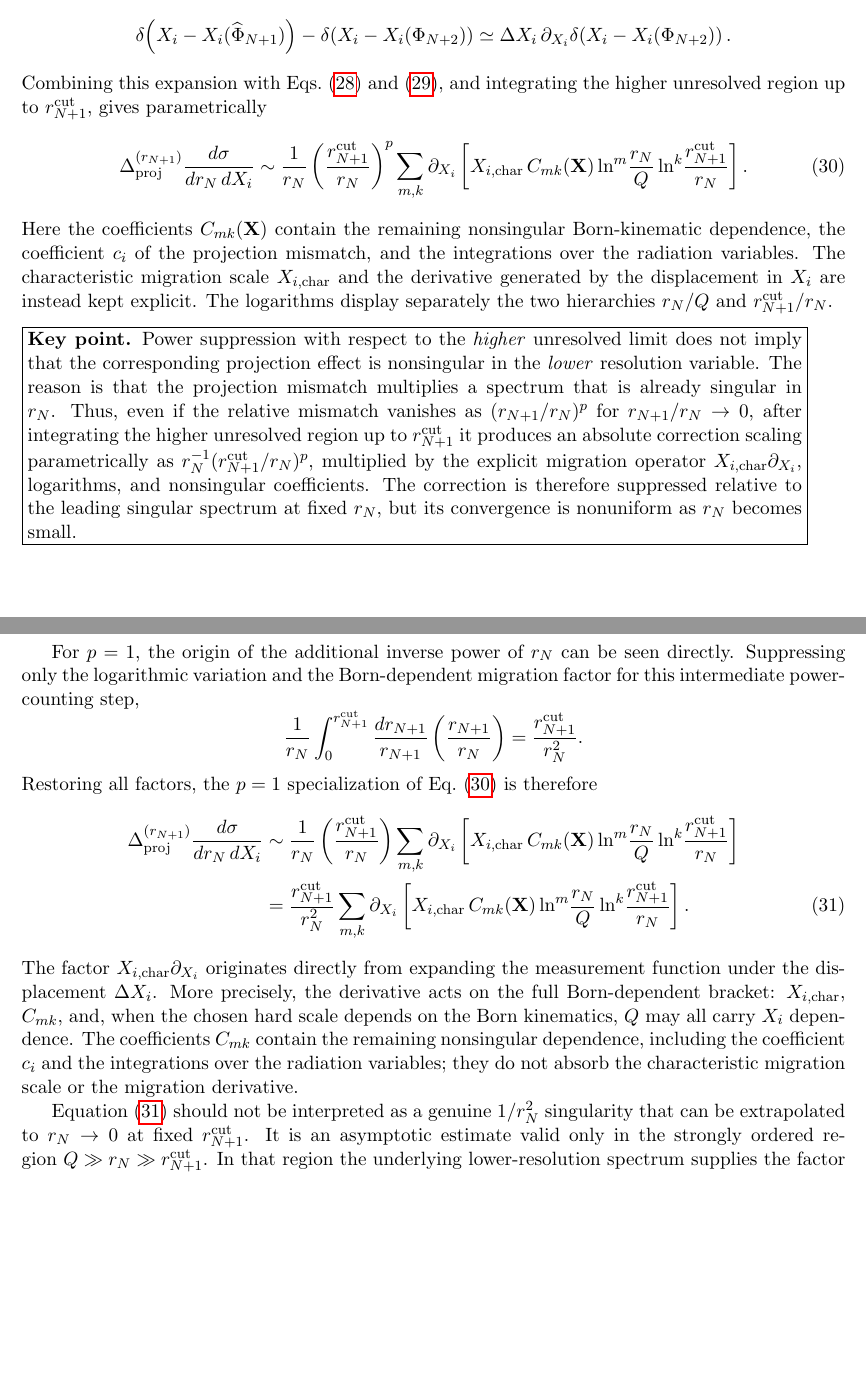
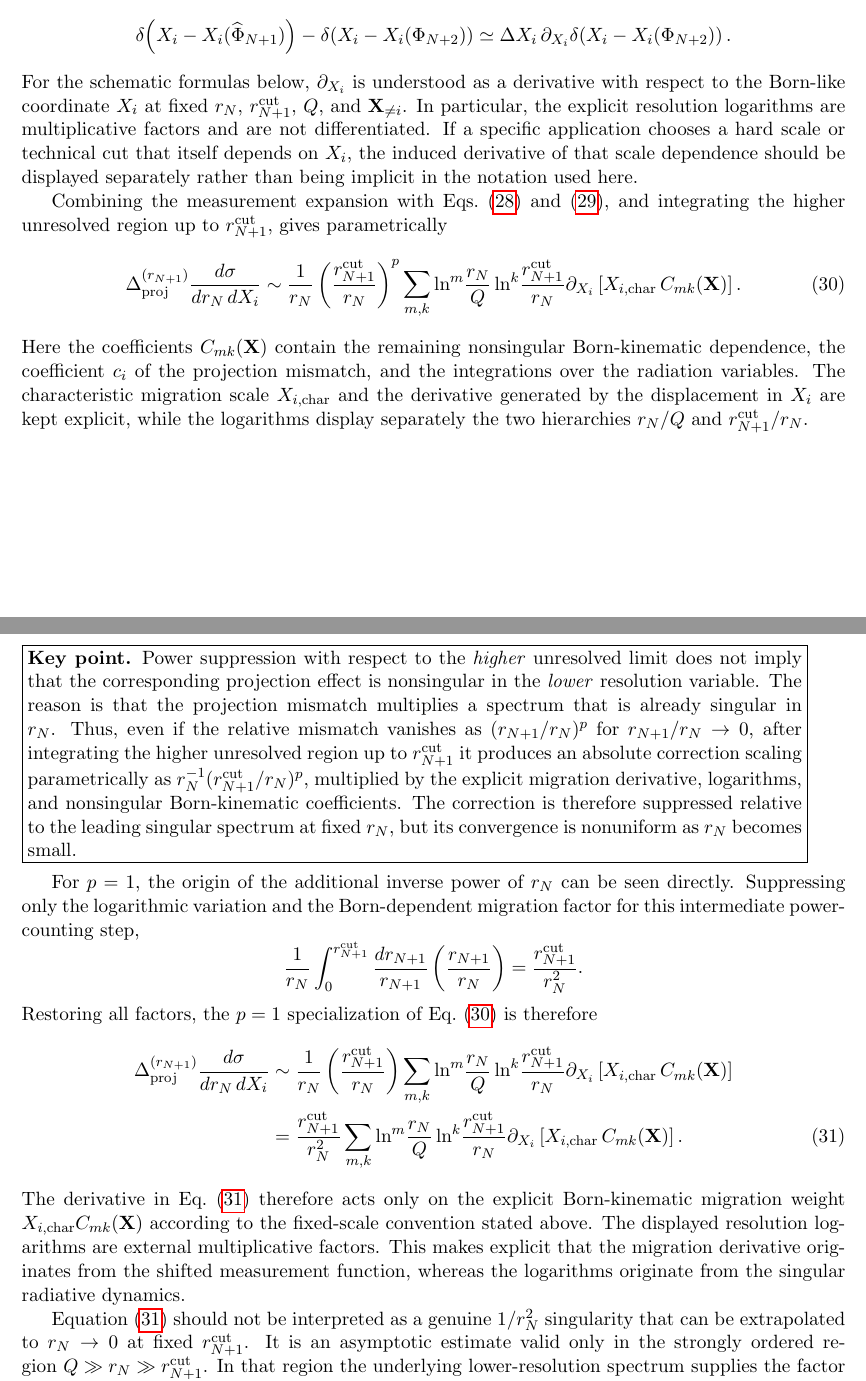
Before and after one commit to alioli/Geneva-Event-Definition, a LaTeX document (main.tex): two parts of pages 7 and 8 of 28 before the commit and two parts of pages 7 and 8 of 29 after it, joined at a grey line, cut so that both start at the same text, the shorter picture padded with empty space. Compiled offline with pdfLaTeX.

Commit message:
Clarify Xi derivative notation in projection formulas

```diff
--- a/main.tex
+++ b/main.tex
@@ -460,8 +460,15 @@ The origin of the migration derivative can be seen directly by expanding the mea
 \Delta X_i\,\partial_{X_i}
 \delta\!\left(X_i-X_i(\Ph_{N+2})\right).
 \]
-Combining this expansion with Eqs.~\eqref{eq:double-singular} and \eqref{eq:delta-x-scaling}, and integrating
-the higher unresolved region up to \(\rnp^{\cut}\), gives parametrically
+For the schematic formulas below, \(\partial_{X_i}\) is understood as a derivative with respect to the
+Born-like coordinate \(X_i\) at fixed \(\rn\), \(\rnp^{\cut}\), \(Q\), and \(\mathbf X_{\neq i}\).
+In particular, the explicit resolution logarithms are multiplicative factors and are not differentiated.
+If a specific application chooses a hard scale or technical cut that itself depends on \(X_i\), the induced
+derivative of that scale dependence should be displayed separately rather than being implicit in the
+notation used here.
+
+Combining the measurement expansion with Eqs.~\eqref{eq:double-singular} and \eqref{eq:delta-x-scaling}, and
+integrating the higher unresolved region up to \(\rnp^{\cut}\), gives parametrically
 \begin{equation}
 \Delta_{\rm proj}^{(\rnp)}
 \frac{d\sigma}{d\rn\,dX_i}
@@ -469,19 +476,19 @@ the higher unresolved region up to \(\rnp^{\cut}\), gives parametrically
 \frac{1}{\rn}
 \left(\frac{\rnp^{\cut}}{\rn}\right)^p
 \sum_{m,k}
+\ln^m\!\frac{\rn}{Q}
+\ln^k\!\frac{\rnp^{\cut}}{\rn}
 \partial_{X_i}
 \left[
 X_{i,\rm char}\,
 C_{mk}(\mathbf X)
-\ln^m\!\frac{\rn}{Q}
-\ln^k\!\frac{\rnp^{\cut}}{\rn}
 \right].
 \label{eq:rnp-contamination-rn}
 \end{equation}
 Here the coefficients \(C_{mk}(\mathbf X)\) contain the remaining nonsingular Born-kinematic dependence,
 the coefficient \(c_i\) of the projection mismatch, and the integrations over the radiation variables.
 The characteristic migration scale \(X_{i,\rm char}\) and the derivative generated by the displacement in
-\(X_i\) are instead kept explicit. The logarithms display separately the two hierarchies \(\rn/Q\) and
+\(X_i\) are kept explicit, while the logarithms display separately the two hierarchies \(\rn/Q\) and
 \(\rnp^{\cut}/\rn\).
 
 \medskip
@@ -495,8 +502,8 @@ The reason is that the projection mismatch multiplies a spectrum that is already
 \(\rn\). Thus, even if the relative mismatch vanishes as
 \((\rnp/\rn)^p\) for \(\rnp/\rn\to0\), after integrating the higher unresolved region up to
 \(\rnp^{\cut}\) it produces an absolute correction scaling parametrically as
-\(\rn^{-1}(\rnp^{\cut}/\rn)^p\), multiplied by the explicit migration operator
-\(X_{i,\rm char}\partial_{X_i}\), logarithms, and nonsingular coefficients.
+\(\rn^{-1}(\rnp^{\cut}/\rn)^p\), multiplied by the explicit migration derivative, logarithms, and
+nonsingular Born-kinematic coefficients.
 The correction is therefore suppressed relative to the leading singular spectrum at fixed
 \(\rn\), but its convergence is nonuniform as \(\rn\) becomes small.
 }%
@@ -521,32 +528,31 @@ Restoring all factors, the \(p=1\) specialization of Eq.~\eqref{eq:rnp-contamina
 \frac{1}{\rn}
 \left(\frac{\rnp^{\cut}}{\rn}\right)
 \sum_{m,k}
+\ln^m\!\frac{\rn}{Q}
+\ln^k\!\frac{\rnp^{\cut}}{\rn}
 \partial_{X_i}
 \left[
 X_{i,\rm char}\,
 C_{mk}(\mathbf X)
-\ln^m\!\frac{\rn}{Q}
-\ln^k\!\frac{\rnp^{\cut}}{\rn}
 \right]
 \nonumber\\
 &=
 \frac{\rnp^{\cut}}{\rn^2}
 \sum_{m,k}
+\ln^m\!\frac{\rn}{Q}
+\ln^k\!\frac{\rnp^{\cut}}{\rn}
 \partial_{X_i}
 \left[
 X_{i,\rm char}\,
 C_{mk}(\mathbf X)
-\ln^m\!\frac{\rn}{Q}
-\ln^k\!\frac{\rnp^{\cut}}{\rn}
 \right].
 \label{eq:p1-scaling}
 \end{align}
-The factor \(X_{i,\rm char}\partial_{X_i}\) originates directly from expanding the measurement function
-under the displacement \(\Delta X_i\). More precisely, the derivative acts on the full Born-dependent bracket:
-\(X_{i,\rm char}\), \(C_{mk}\), and, when the chosen hard scale depends on the Born kinematics, \(Q\) may
-all carry \(X_i\) dependence. The coefficients \(C_{mk}\) contain the remaining nonsingular dependence,
-including the coefficient \(c_i\) and the integrations over the radiation variables; they do not absorb the
-characteristic migration scale or the migration derivative.
+The derivative in Eq.~\eqref{eq:p1-scaling} therefore acts only on the explicit Born-kinematic migration
+weight \(X_{i,\rm char}C_{mk}(\mathbf X)\) according to the fixed-scale convention stated above. The displayed
+resolution logarithms are external multiplicative factors. This makes explicit that the migration derivative
+originates from the shifted measurement function, whereas the logarithms originate from the singular
+radiative dynamics.
 
 Equation~\eqref{eq:p1-scaling} should not be interpreted as a genuine \(1/\rn^2\) singularity that can be
 extrapolated to \(\rn\to0\) at fixed \(\rnp^{\cut}\). It is an asymptotic estimate valid only in the strongly
```
Also changed, not shown: main.tex (58 more changed lines).
